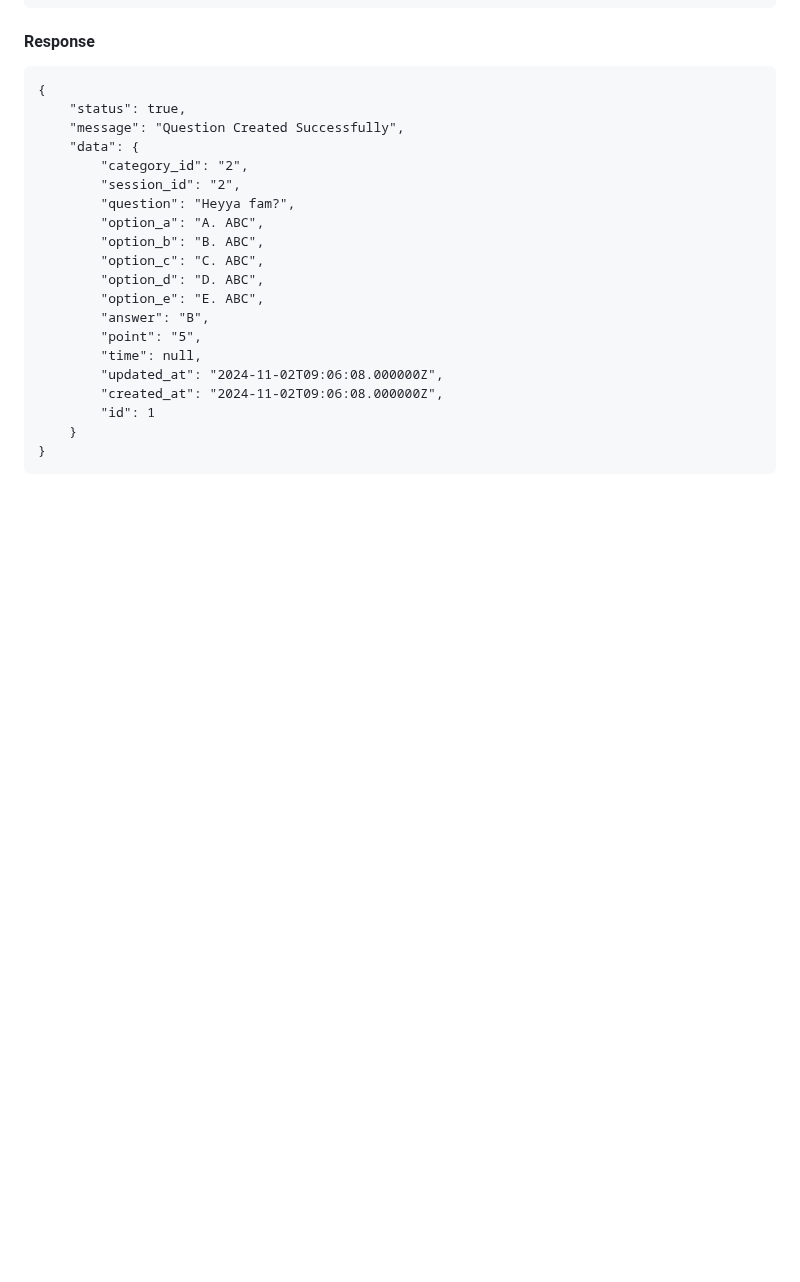
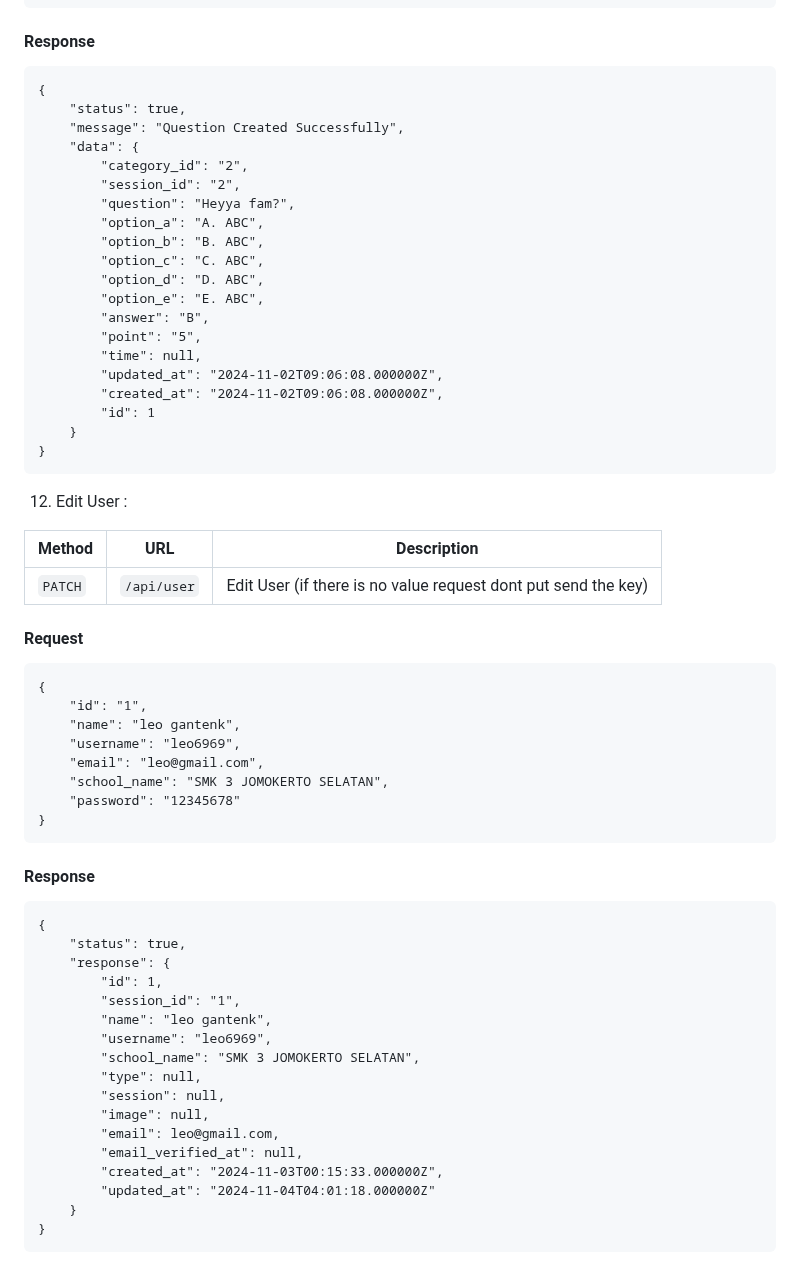
Before and after one commit to x01000101x/clash-of-dengue, a Markdown page: README.md, the part around one of its changes. GitHub-like rendering; blank space fills up the shorter version.

````diff
--- a/README.md
+++ b/README.md
@@ -431,3 +376,43 @@ By Auth Token dari login
     }
 }
 ```
+
+12. Edit User :
+
+| Method   | URL                                      | Description                              |
+| -------- | ---------------------------------------- | ---------------------------------------- |
+| `PATCH`    | `/api/user`                    | Edit User (if there is no value request dont put send the key)                 |
+
+#### Request
+
+```
+{
+    "id": "1",
+    "name": "leo gantenk",
+    "username": "leo6969",
+    "email": "leo@gmail.com",
+    "school_name": "SMK 3 JOMOKERTO SELATAN",
+    "password": "12345678"
+}
+```
+
+#### Response
+```
+{
+    "status": true,
+    "response": {
+        "id": 1,
+        "session_id": "1",
+        "name": "leo gantenk",
+        "username": "leo6969",
+        "school_name": "SMK 3 JOMOKERTO SELATAN",
+        "type": null,
+        "session": null,
+        "image": null,
+        "email": leo@gmail.com,
+        "email_verified_at": null,
+        "created_at": "2024-11-03T00:15:33.000000Z",
+        "updated_at": "2024-11-04T04:01:18.000000Z"
+    }
+}
+```
````
Also changed, not shown: other parts of README.md (+3 -58 lines).
